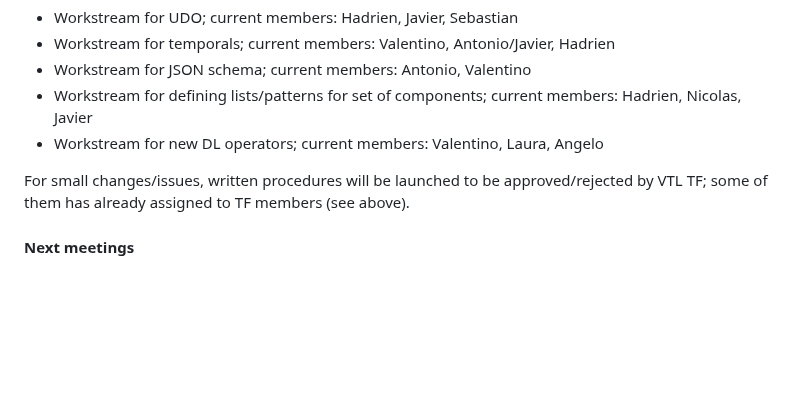
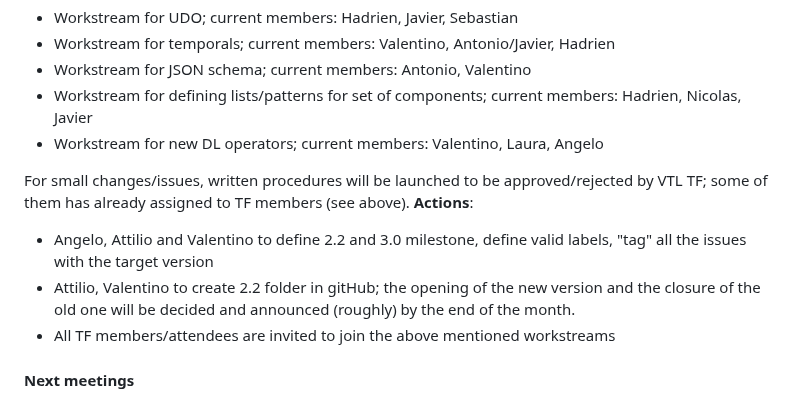
Before and after one commit to sdmx-twg/vtl, a Markdown page: meetings/2025/march_25-26_frankfurt.md, the part around the change. Drawn GitHub-style; blank space fills up the shorter version.

```diff
--- a/meetings/2025/march_25-26_frankfurt.md
+++ b/meetings/2025/march_25-26_frankfurt.md
@@ -180,6 +180,10 @@ No decision has been taken about "general" TF organisation, so it has been decid
 - Workstream for new DL operators; current members: Valentino, Laura, Angelo
 
 For small changes/issues, written procedures will be launched to be approved/rejected by VTL TF; some of them has already assigned to TF members (see above).
+**Actions**:
+- Angelo, Attilio and Valentino to define 2.2 and 3.0 milestone, define valid labels, "tag" all the issues with the target version
+- Attilio, Valentino to create 2.2 folder in gitHub; the opening of the new version and the closure of the old one will be decided and announced (roughly) by the end of the month.
+- All TF members/attendees are invited to join the above mentioned workstreams
 #### Next meetings
 A slot for VTL has been reserved within next TWG physical meeting, that will be in Salamanca from 16 to 20 of May 2025; VTL meeting will be held (in hybrid mode) on May 20 in the morning.
 A call for presentations about VTL implementations, use cases, technical issues will be shortly launched for hte SDMX Global Conference that will be held in Rome from September 29th to October 1st hosted by Banca d'Italia; in the capacity building part that will follow (OCtober 2-3) a VTL training session will be held.
```
